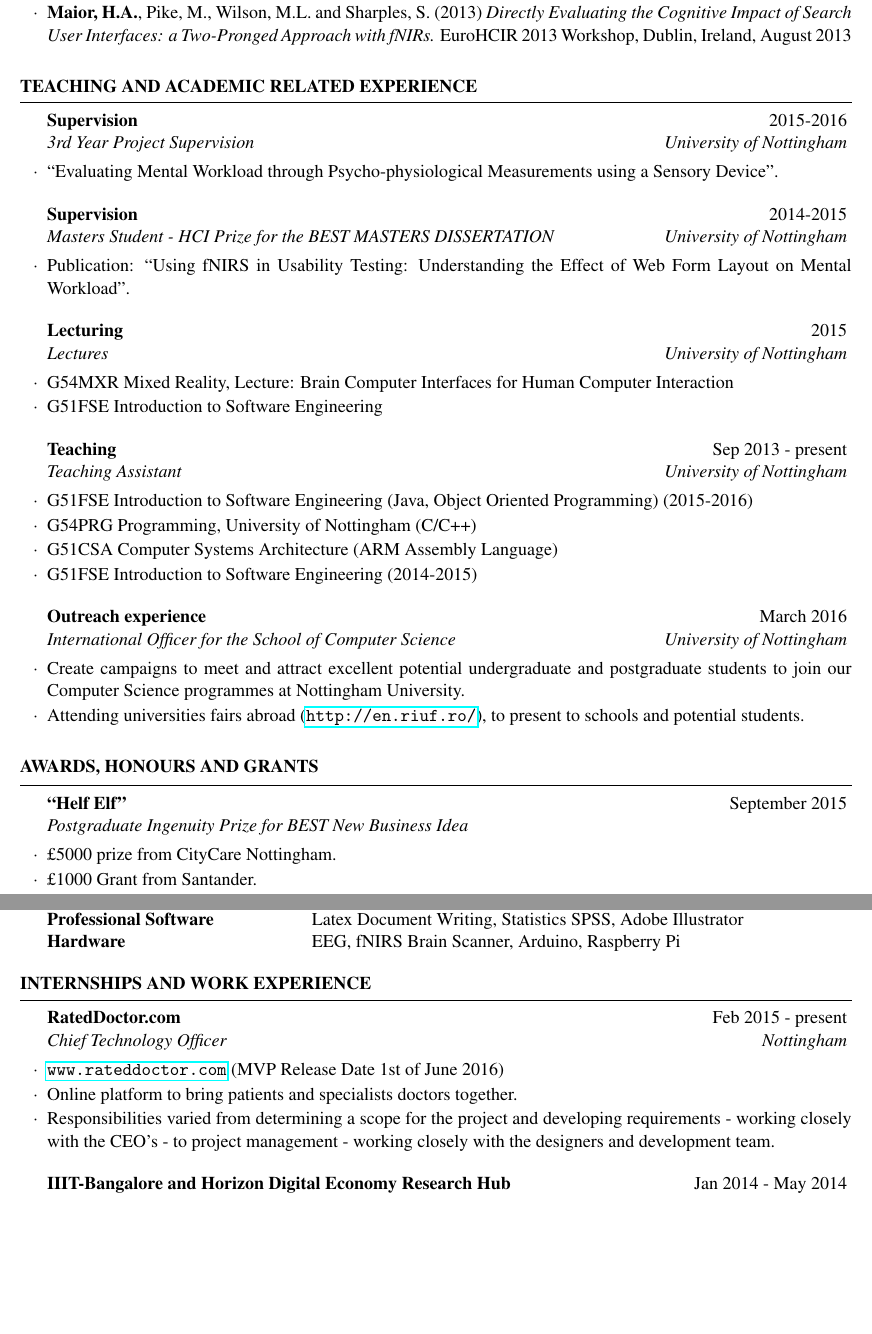
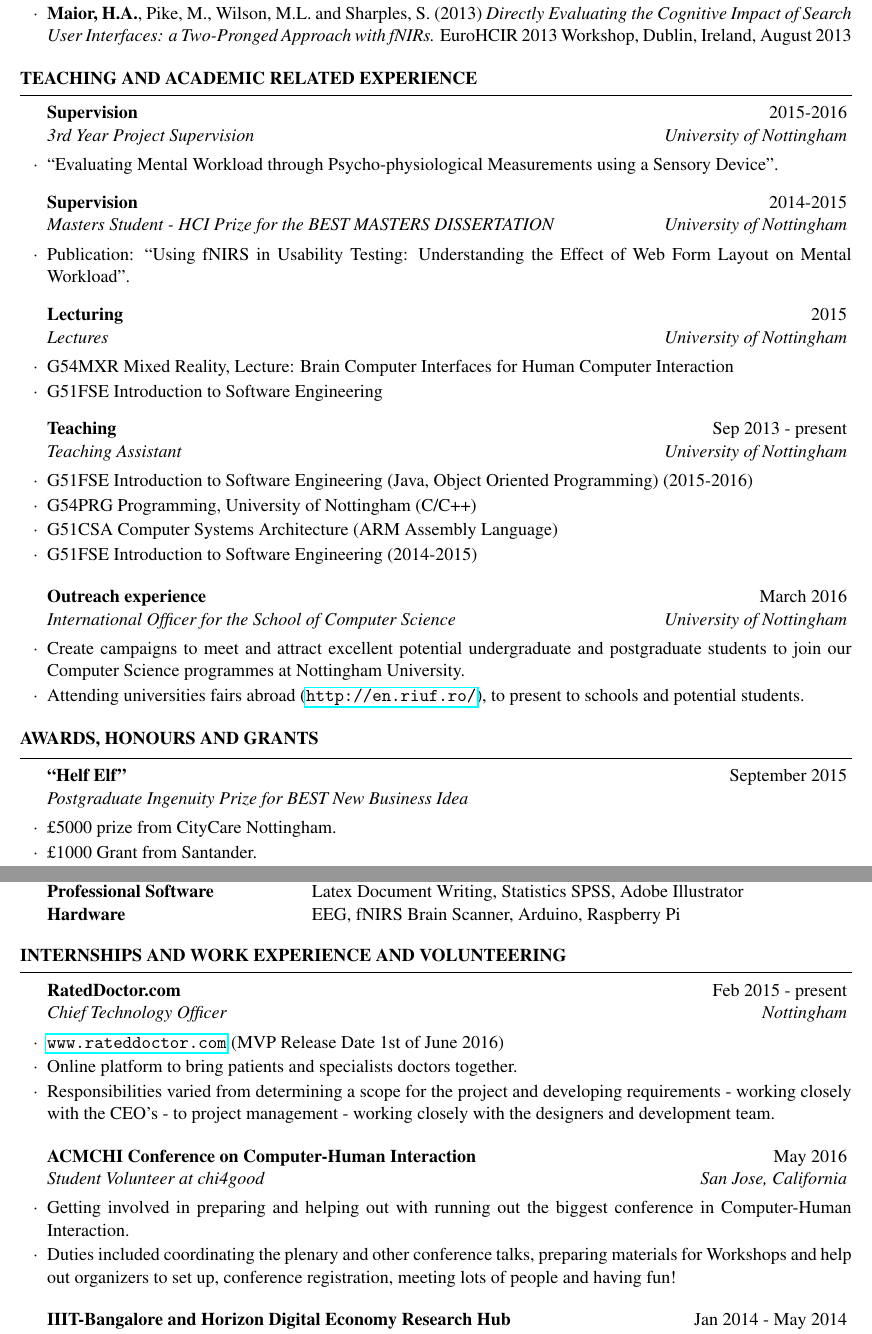
Before and after one commit to horiamaior/CV, a LaTeX CV (ACADEMIC cv/My CV tex/cv.tex): two parts of pages 2 and 3 of 4, joined at a grey line, cut so that both start at the same text, the shorter picture padded with empty space. Compiled offline with pdfLaTeX.

Commit message:
final change

```diff
--- a/ACADEMIC cv/My CV tex/cv.tex
+++ b/ACADEMIC cv/My CV tex/cv.tex
@@ -105,16 +105,17 @@ human cognition and mental workload, and how we can use this quantitative measur
     \begin{rSubsection}{Supervision}{2015-2016}{3rd Year Project Supervision}{University of Nottingham}
         \item  ``Evaluating Mental Workload through Psycho-physiological Measurements using a Sensory Device''.
     \end{rSubsection}
+    \vspace{-1 mm}
 
     \begin{rSubsection}{Supervision}{2014-2015}{Masters Student - HCI Prize for the BEST MASTERS DISSERTATION}{University of Nottingham}
         \item  Publication: ``Using fNIRS in Usability Testing: Understanding the Effect of Web Form Layout on Mental Workload''.
     \end{rSubsection}
-
+\vspace{-1 mm}
     \begin{rSubsection}{Lecturing}{2015}{Lectures}{University of Nottingham}
         \item G54MXR Mixed Reality, Lecture: Brain Computer Interfaces for Human Computer Interaction
         \item G51FSE Introduction to Software Engineering
     \end{rSubsection}
-
+\vspace{-1 mm}
     \begin{rSubsection}{Teaching}{Sep 2013 - present}{Teaching Assistant}{University of Nottingham}
         \item G51FSE Introduction to Software Engineering (Java, Object Oriented Programming) (2015-2016)
         \item G54PRG Programming, University of Nottingham (C/C++)
@@ -126,7 +127,7 @@ human cognition and mental workload, and how we can use this quantitative measur
         \item Attending universities fairs abroad (\url{http://en.riuf.ro/}), to present to schools and potential students.
     \end{rSubsection}
 \end{rSection}
-
+\vspace{-2 mm}
 
 %----------------------------------------------------------------------------------------
 %	Awards and Honours SECTION
@@ -186,7 +187,7 @@ Hardware & EEG, fNIRS Brain Scanner, Arduino, Raspberry Pi
 %	Internship  and Work Experience SECTION
 %----------------------------------------------------------------------------------------
 
-\begin{rSection}{Internships and Work Experience}
+\begin{rSection}{Internships and Work Experience and Volunteering}
 %\vspace{-1 mm}
     \begin{rSubsection}{RatedDoctor.com}{Feb 2015 - present}{Chief Technology Officer}{Nottingham}
 %    \vspace{-1 mm}
@@ -195,6 +196,13 @@ Hardware & EEG, fNIRS Brain Scanner, Arduino, Raspberry Pi
         \item Responsibilities varied from determining a scope for the project and developing requirements - working closely with the CEO’s - to project management - working closely with the designers and development team.
     \end{rSubsection}
 %\vspace{-1 mm}
+
+\begin{rSubsection}{ACMCHI Conference on  Computer-Human Interaction}{May 2016}{Student Volunteer at chi4good}{San Jose, California}
+%    \vspace{-1 mm}
+        \item Getting involved in preparing and helping out with running out the biggest conference in Computer-Human Interaction.
+        \item Duties included coordinating the plenary and other conference talks, preparing materials for Workshops and help out organizers to set up, conference registration, meeting lots of people and having fun!
+    \end{rSubsection}
+
 \begin{rSubsection}{IIIT-Bangalore and Horizon Digital Economy Research Hub}{Jan 2014 - May 2014}{Research Intern}{Electronic City, Bangalore, India}
 %\vspace{-1 mm}
 \item Digital Economy Research based in Bangalore, India.
```
Also changed, not shown: ACADEMIC cv/My CV tex/cv.pdf, ACADEMIC cv/My CV tex/cv.tex (6 more changed lines).
